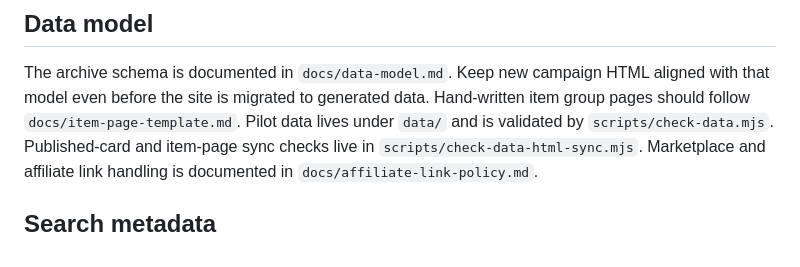
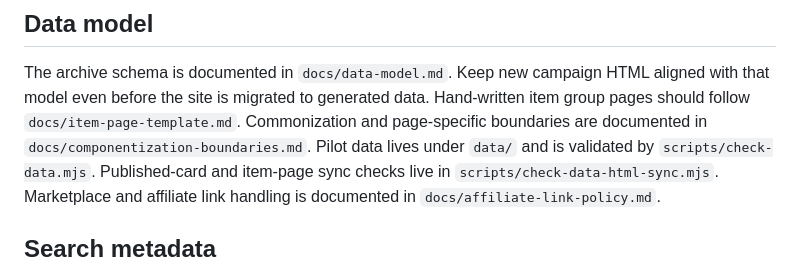
Before and after one commit to USS-Meigetsu/collabvaultx-lab, a Markdown page: README.md, the part around the change. Rendered like a GitHub page.

Commit message:
Document componentization boundaries

```diff
--- a/README.md
+++ b/README.md
@@ -46,6 +46,8 @@ the artifact name or report.
 The archive schema is documented in `docs/data-model.md`. Keep new campaign
 HTML aligned with that model even before the site is migrated to generated data.
 Hand-written item group pages should follow `docs/item-page-template.md`.
+Commonization and page-specific boundaries are documented in
+`docs/componentization-boundaries.md`.
 Pilot data lives under `data/` and is validated by `scripts/check-data.mjs`.
 Published-card and item-page sync checks live in
 `scripts/check-data-html-sync.mjs`.
```
Also changed, not shown: docs/componentization-boundaries.md (added, +251 -0 lines), docs/item-page-template.md (+5 -0 lines).
